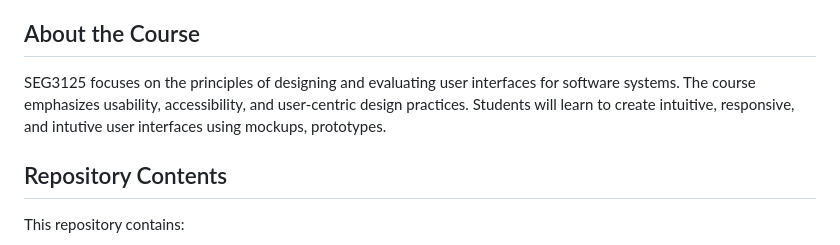
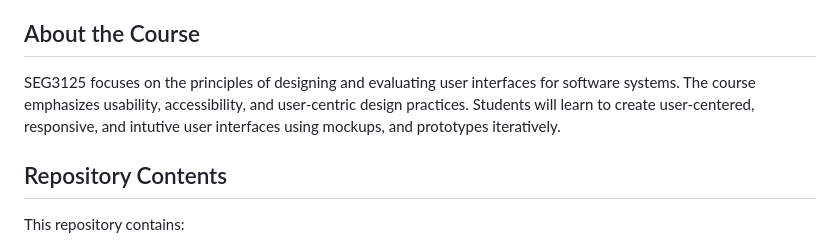
Before and after one commit to turna1/SEG3125, a Markdown page: README.md, the part around the change. Rendered like a GitHub page.

```diff
--- a/README.md
+++ b/README.md
@@ -15,7 +15,7 @@
 
 ## About the Course
 
-SEG3125 focuses on the principles of designing and evaluating user interfaces for software systems. The course emphasizes usability, accessibility, and user-centric design practices. Students will learn to create intuitive, responsive, and intutive user interfaces using mockups, prototypes.
+SEG3125 focuses on the principles of designing and evaluating user interfaces for software systems. The course emphasizes usability, accessibility, and user-centric design practices. Students will learn to create user-centered, responsive, and intutive user interfaces using mockups, and prototypes iteratively.
 
 ## Repository Contents
 This repository contains:
```
